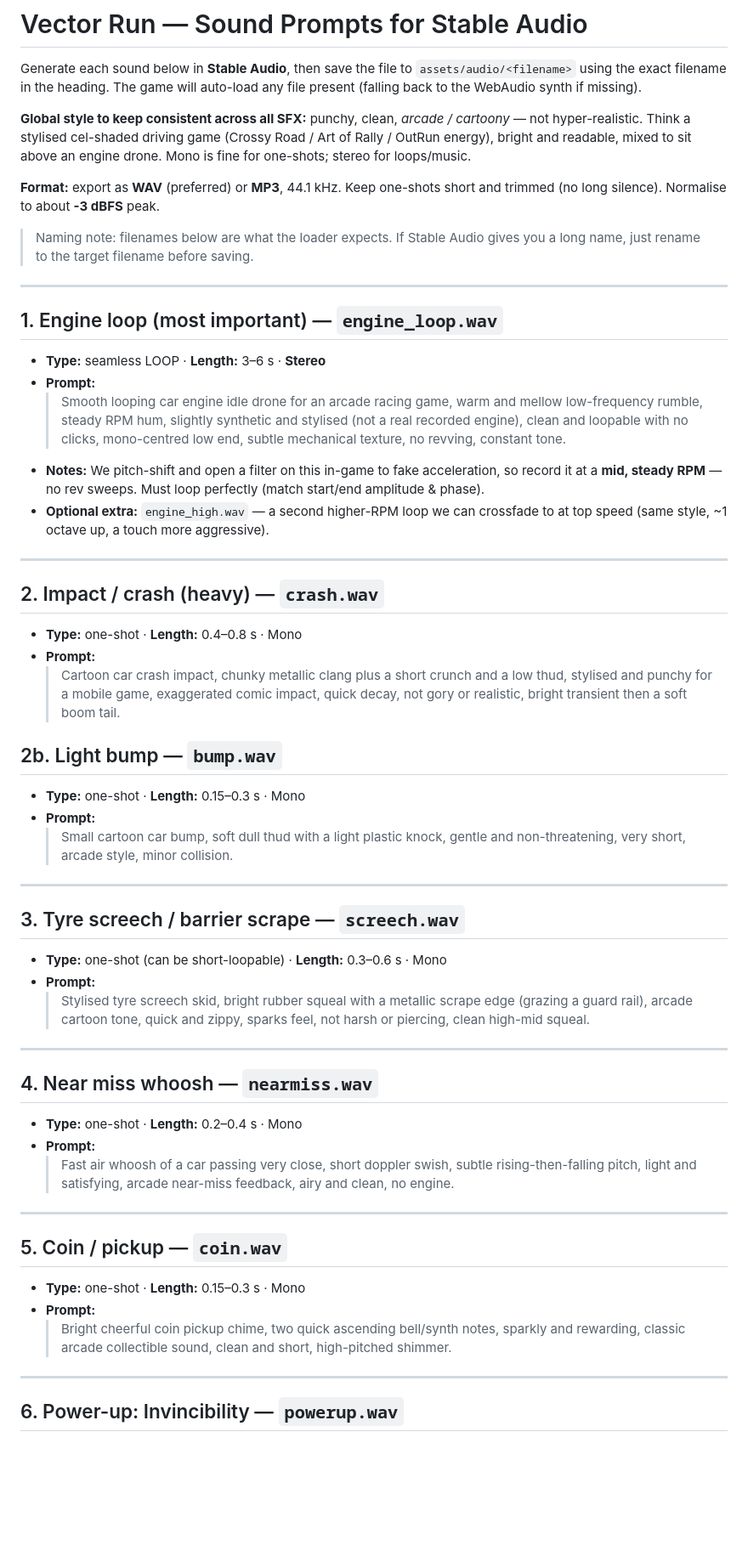
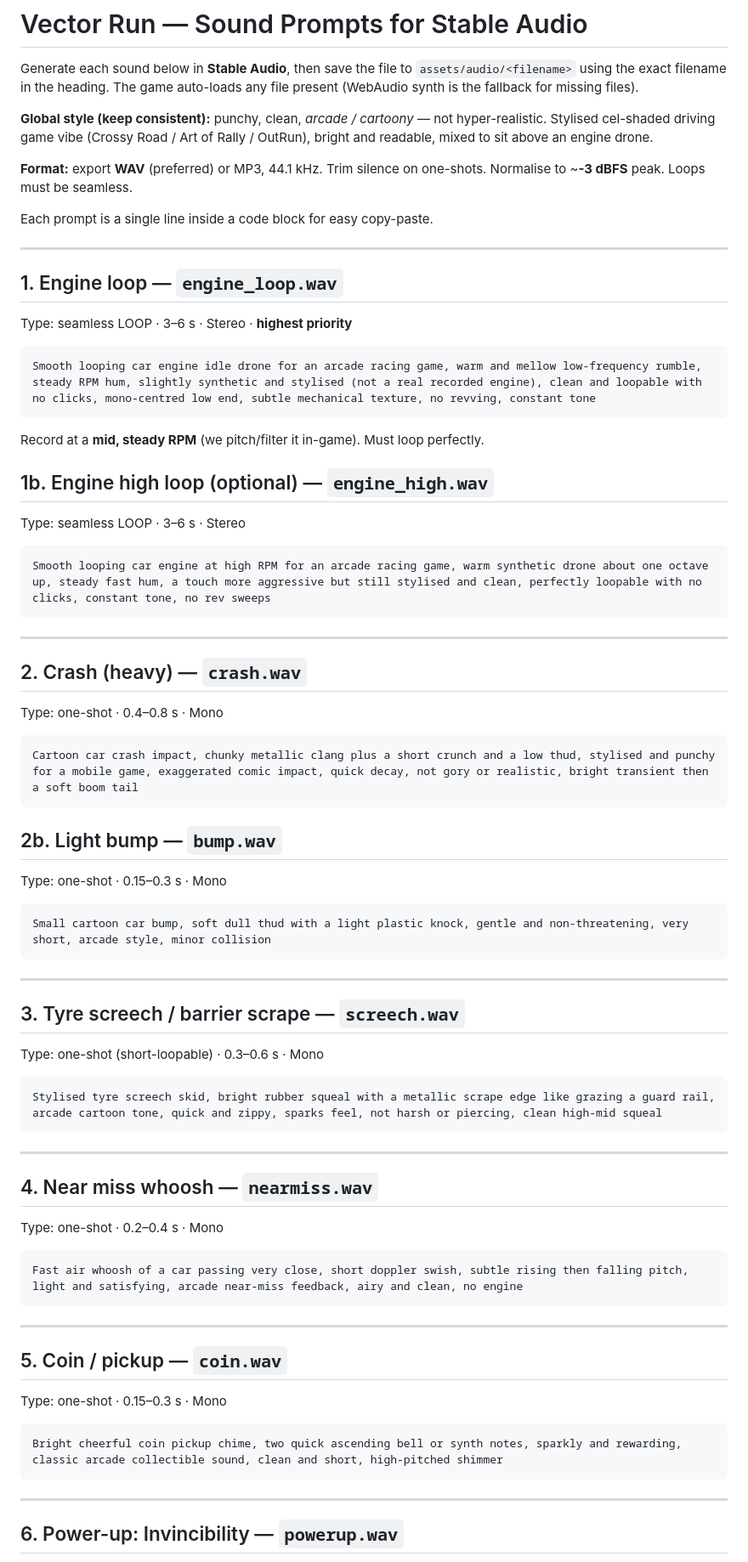
Before and after one commit to fivelidz/vector-run, a Markdown page: docs/SOUND_PROMPTS.md, the part around one of its changes. Shown at 85% size. Drawn GitHub-style; blank space fills up the shorter version.

Commit message:
Make sound prompts copy-paste friendly (single-line code blocks, no > indents)

````diff
--- a/docs/SOUND_PROMPTS.md
+++ b/docs/SOUND_PROMPTS.md
@@ -2,75 +2,69 @@
 
 Generate each sound below in **Stable Audio**, then save the file to
 `assets/audio/<filename>` using the exact filename in the heading. The game
-will auto-load any file present (falling back to the WebAudio synth if missing).
+auto-loads any file present (WebAudio synth is the fallback for missing files).
 
-**Global style to keep consistent across all SFX:** punchy, clean, *arcade /
-cartoony* — not hyper-realistic. Think a stylised cel-shaded driving game
-(Crossy Road / Art of Rally / OutRun energy), bright and readable, mixed to sit
-above an engine drone. Mono is fine for one-shots; stereo for loops/music.
+**Global style (keep consistent):** punchy, clean, *arcade / cartoony* — not
+hyper-realistic. Stylised cel-shaded driving game vibe (Crossy Road / Art of
+Rally / OutRun), bright and readable, mixed to sit above an engine drone.
 
-**Format:** export as **WAV** (preferred) or **MP3**, 44.1 kHz. Keep one-shots
-short and trimmed (no long silence). Normalise to about **-3 dBFS** peak.
+**Format:** export **WAV** (preferred) or MP3, 44.1 kHz. Trim silence on
+one-shots. Normalise to ~**-3 dBFS** peak. Loops must be seamless.
 
-> Naming note: filenames below are what the loader expects. If Stable Audio
-> gives you a long name, just rename to the target filename before saving.
+Each prompt is a single line inside a code block for easy copy-paste.
 
 ---
 
-## 1. Engine loop (most important) — `engine_loop.wav`
-- **Type:** seamless LOOP · **Length:** 3–6 s · **Stereo**
-- **Prompt:**
-  > Smooth looping car engine idle drone for an arcade racing game, warm and
-  > mellow low-frequency rumble, steady RPM hum, slightly synthetic and
-  > stylised (not a real recorded engine), clean and loopable with no clicks,
-  > mono-centred low end, subtle mechanical texture, no revving, constant tone.
-- **Notes:** We pitch-shift and open a filter on this in-game to fake
-  acceleration, so record it at a **mid, steady RPM** — no rev sweeps. Must loop
-  perfectly (match start/end amplitude & phase).
-- **Optional extra:** `engine_high.wav` — a second higher-RPM loop we can
-  crossfade to at top speed (same style, ~1 octave up, a touch more aggressive).
+## 1. Engine loop — `engine_loop.wav`
+Type: seamless LOOP · 3–6 s · Stereo · **highest priority**
+```
+Smooth looping car engine idle drone for an arcade racing game, warm and mellow low-frequency rumble, steady RPM hum, slightly synthetic and stylised (not a real recorded engine), clean and loopable with no clicks, mono-centred low end, subtle mechanical texture, no revving, constant tone
+```
+Record at a **mid, steady RPM** (we pitch/filter it in-game). Must loop perfectly.
+
+## 1b. Engine high loop (optional) — `engine_high.wav`
+Type: seamless LOOP · 3–6 s · Stereo
+```
+Smooth looping car engine at high RPM for an arcade racing game, warm synthetic drone about one octave up, steady fast hum, a touch more aggressive but still stylised and clean, perfectly loopable with no clicks, constant tone, no rev sweeps
+```
 
 ---
 
-## 2. Impact / crash (heavy) — `crash.wav`
-- **Type:** one-shot · **Length:** 0.4–0.8 s · Mono
-- **Prompt:**
-  > Cartoon car crash impact, chunky metallic clang plus a short crunch and a
-  > low thud, stylised and punchy for a mobile game, exaggerated comic impact,
-  > quick decay, not gory or realistic, bright transient then a soft boom tail.
+## 2. Crash (heavy) — `crash.wav`
+Type: one-shot · 0.4–0.8 s · Mono
+```
+Cartoon car crash impact, chunky metallic clang plus a short crunch and a low thud, stylised and punchy for a mobile game, exaggerated comic impact, quick decay, not gory or realistic, bright transient then a soft boom tail
+```
 
 ## 2b. Light bump — `bump.wav`
-- **Type:** one-shot · **Length:** 0.15–0.3 s · Mono
-- **Prompt:**
-  > Small cartoon car bump, soft dull thud with a light plastic knock, gentle
-  > and non-threatening, very short, arcade style, minor collision.
+Type: one-shot · 0.15–0.3 s · Mono
+```
+Small cartoon car bump, soft dull thud with a light plastic knock, gentle and non-threatening, very short, arcade style, minor collision
+```
 
 ---
 
 ## 3. Tyre screech / barrier scrape — `screech.wav`
-- **Type:** one-shot (can be short-loopable) · **Length:** 0.3–0.6 s · Mono
-- **Prompt:**
-  > Stylised tyre screech skid, bright rubber squeal with a metallic scrape edge
-  > (grazing a guard rail), arcade cartoon tone, quick and zippy, sparks feel,
-  > not harsh or piercing, clean high-mid squeal.
+Type: one-shot (short-loopable) · 0.3–0.6 s · Mono
+```
+Stylised tyre screech skid, bright rubber squeal with a metallic scrape edge like grazing a guard rail, arcade cartoon tone, quick and zippy, sparks feel, not harsh or piercing, clean high-mid squeal
+```
 
 ---
 
 ## 4. Near miss whoosh — `nearmiss.wav`
-- **Type:** one-shot · **Length:** 0.2–0.4 s · Mono
-- **Prompt:**
-  > Fast air whoosh of a car passing very close, short doppler swish, subtle
-  > rising-then-falling pitch, light and satisfying, arcade near-miss feedback,
-  > airy and clean, no engine.
+Type: one-shot · 0.2–0.4 s · Mono
+```
+Fast air whoosh of a car passing very close, short doppler swish, subtle rising then falling pitch, light and satisfying, arcade near-miss feedback, airy and clean, no engine
+```
 
 ---
 
 ## 5. Coin / pickup — `coin.wav`
-- **Type:** one-shot · **Length:** 0.15–0.3 s · Mono
-- **Prompt:**
-  > Bright cheerful coin pickup chime, two quick ascending bell/synth notes,
-  > sparkly and rewarding, classic arcade collectible sound, clean and short,
-  > high-pitched shimmer.
+Type: one-shot · 0.15–0.3 s · Mono
+```
+Bright cheerful coin pickup chime, two quick ascending bell or synth notes, sparkly and rewarding, classic arcade collectible sound, clean and short, high-pitched shimmer
+```
 
 ---
 
````
Also changed, not shown: other parts of docs/SOUND_PROMPTS.md (+79 -81 lines).
